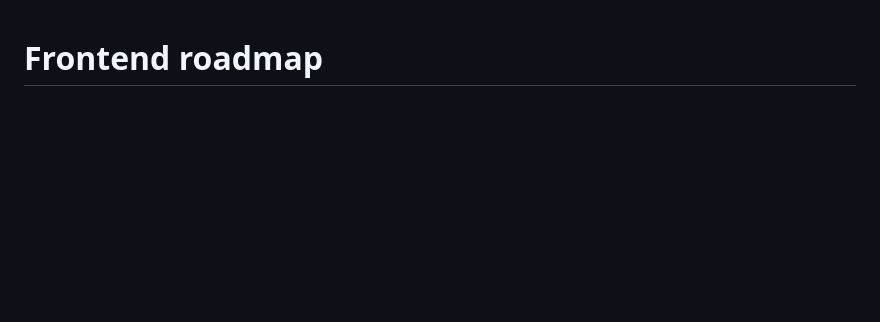
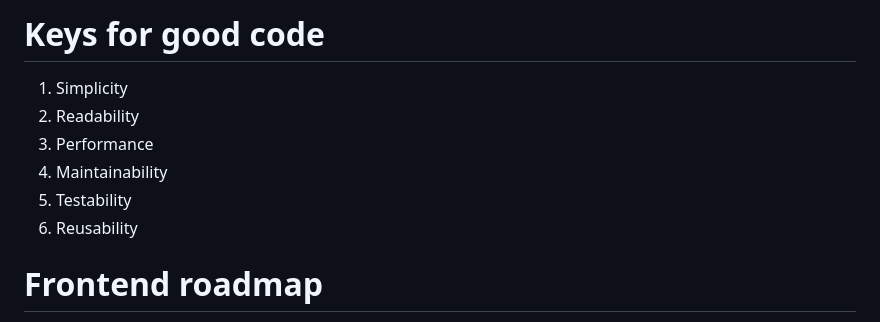
Before and after one commit to XabierGallardo/Road-to-Web-Development, a Markdown page: Basics & Articles/README.md, the part around the change. Rendered like a GitHub page; blank space fills up the shorter version.

```diff
--- a/Basics & Articles/README.md
+++ b/Basics & Articles/README.md
@@ -1,3 +1,11 @@
+# Keys for good code
+1. Simplicity
+2. Readability
+3. Performance
+4. Maintainability
+5. Testability
+6. Reusability
+
 # Frontend roadmap
 - **HTML**: Tags, basic structure, forms, links, tables
 - **CSS**: Selectors, box model, positions, sizing, flexbox vs grid
```
Also changed, not shown: 1 other file.
